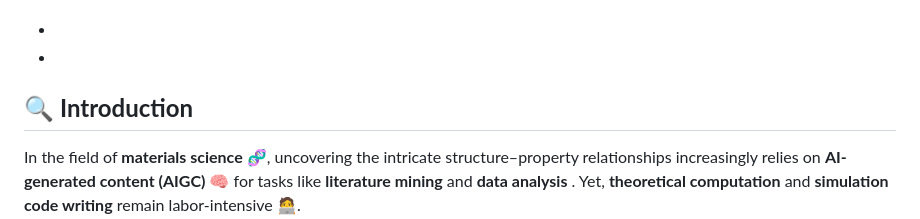
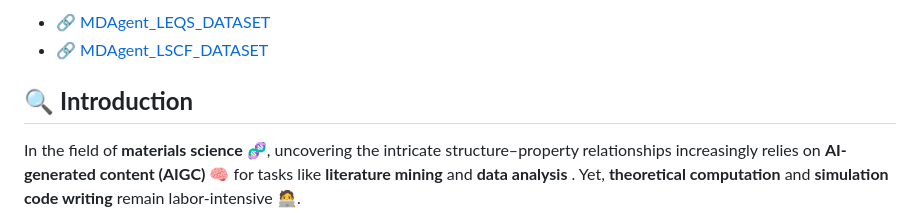
Before and after one commit to FredericVAN/PKU_MDAgent, a Markdown page: README.md, the part around one of its changes. Drawn GitHub-style.

```diff
--- a/README.md
+++ b/README.md
@@ -16,6 +16,6 @@ The **datasets** are available in the **`PaperDataset`** folder of the article o
 
-- <a href="https://huggingface.co/datasets/FredericFan/MDAgent_LEQS_DATASET"></a>
-- <a href="https://huggingface.co/datasets/FredericFan/MDAgent_LSCF_DATASET"></a>
+- 🔗 [MDAgent_LEQS_DATASET](https://huggingface.co/datasets/FredericFan/MDAgent_LEQS_DATASET)
+- 🔗 [MDAgent_LSCF_DATASET](https://huggingface.co/datasets/FredericFan/MDAgent_LSCF_DATASET)
 
 ## 🔍 **Introduction**
 
```
Also changed, not shown: other parts of README.md (+1 -1 lines).
